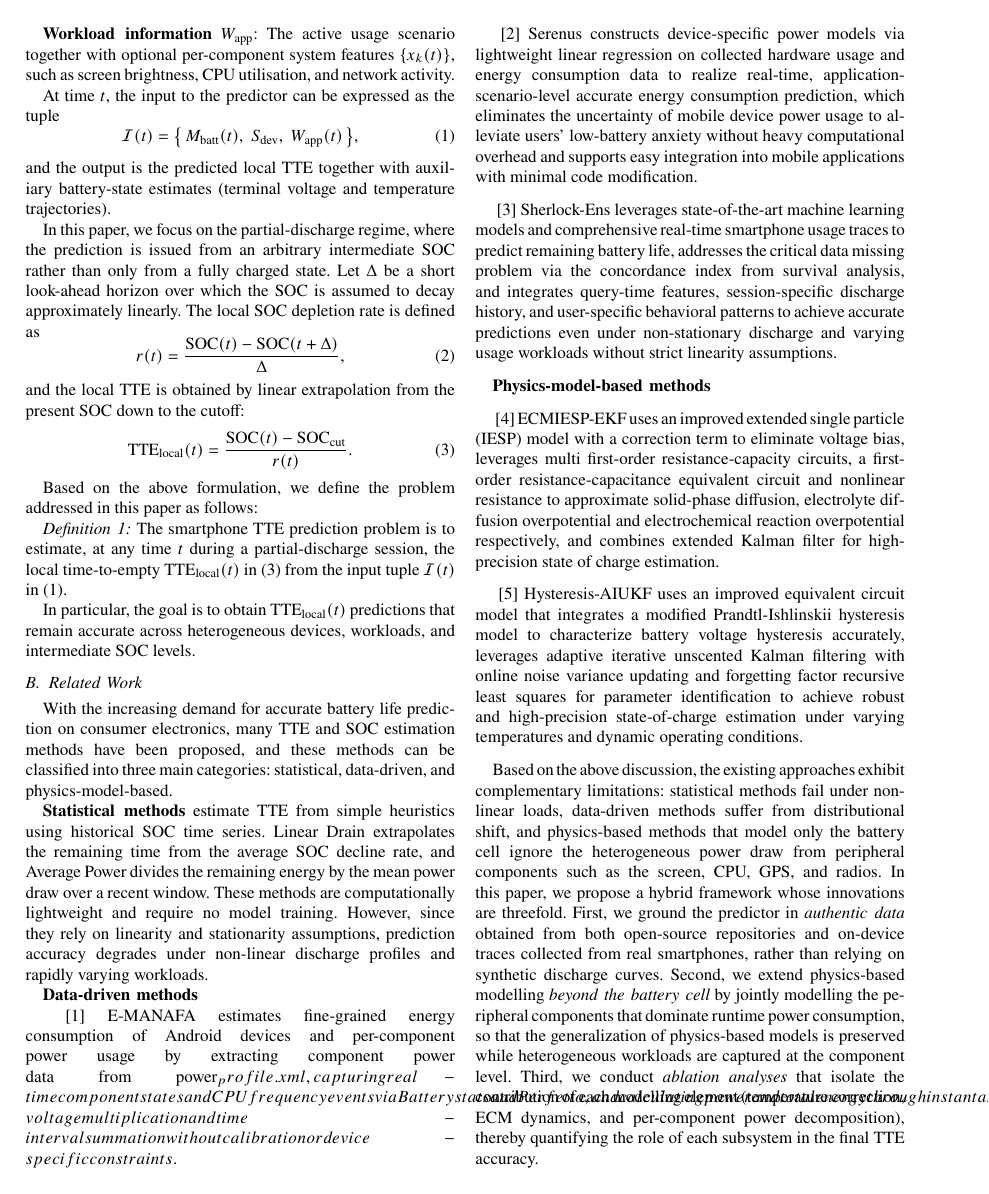
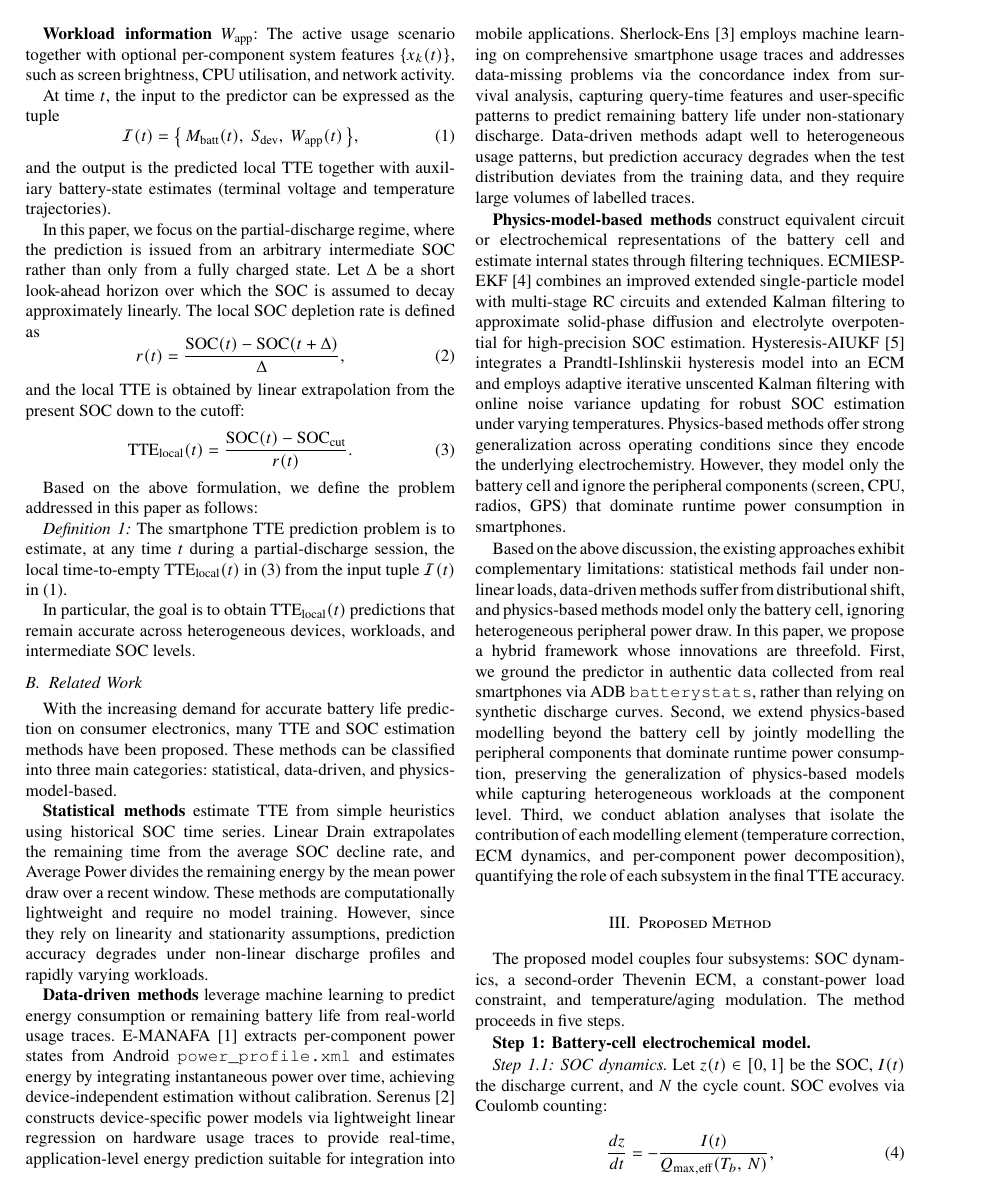
Before and after one commit to Zyphoriate/CETUS, a LaTeX paper (icce_berlin_2026.tex): page 2 of 6. Compiled offline with pdfLaTeX; a missing font is replaced by an installed copy or a similar font; a LaTeX package or settings file that is missing is left out.

Commit message:
rewrite related work

```diff
--- a/icce_berlin_2026.tex
+++ b/icce_berlin_2026.tex
@@ -128,26 +128,15 @@ In particular, the goal is to obtain $\mathrm{TTE}_{\mathrm{local}}(t)$ predicti
 \subsection{Related Work}
 \label{subsec:related_work}
 
-With the increasing demand for accurate battery life prediction on consumer electronics, many TTE and SOC estimation methods have been proposed, and these methods can be classified into three main categories: statistical, data-driven, and physics-model-based.
+With the increasing demand for accurate battery life prediction on consumer electronics, many TTE and SOC estimation methods have been proposed. These methods can be classified into three main categories: statistical, data-driven, and physics-model-based.
 
 \textbf{Statistical methods} estimate TTE from simple heuristics using historical SOC time series. Linear Drain extrapolates the remaining time from the average SOC decline rate, and Average Power divides the remaining energy by the mean power draw over a recent window. These methods are computationally lightweight and require no model training. However, since they rely on linearity and stationarity assumptions, prediction accuracy degrades under non-linear discharge profiles and rapidly varying workloads.
 
-\textbf{Data-driven methods}
+\textbf{Data-driven methods} leverage machine learning to predict energy consumption or remaining battery life from real-world usage traces. E-MANAFA~\cite{10.1145/3551349.3561342} extracts per-component power states from Android \texttt{power\_profile.xml} and estimates energy by integrating instantaneous power over time, achieving device-independent estimation without calibration. Serenus~\cite{10.1145/3654777.3676437} constructs device-specific power models via lightweight linear regression on hardware usage traces to provide real-time, application-level energy prediction suitable for integration into mobile applications. Sherlock-Ens~\cite{li2018predictingsmartphonebatterylife} employs machine learning on comprehensive smartphone usage traces and addresses data-missing problems via the concordance index from survival analysis, capturing query-time features and user-specific patterns to predict remaining battery life under non-stationary discharge. Data-driven methods adapt well to heterogeneous usage patterns, but prediction accuracy degrades when the test distribution deviates from the training data, and they require large volumes of labelled traces.
 
-\cite{10.1145/3551349.3561342} E-MANAFA estimates fine-grained energy consumption of Android devices and per-component power usage by extracting component power data from power_profile.xml, capturing real-time component states and CPU frequency events via Batterystats and Perfetto, and calculating power and total energy through instantaneous current-voltage multiplication and time-interval summation without calibration or device-specific constraints.
+\textbf{Physics-model-based methods} construct equivalent circuit or electrochemical representations of the battery cell and estimate internal states through filtering techniques. ECMIESP-EKF~\cite{en17153782} combines an improved extended single-particle model with multi-stage RC circuits and extended Kalman filtering to approximate solid-phase diffusion and electrolyte overpotential for high-precision SOC estimation. Hysteresis-AIUKF~\cite{ZHANG2024114105} integrates a Prandtl-Ishlinskii hysteresis model into an ECM and employs adaptive iterative unscented Kalman filtering with online noise variance updating for robust SOC estimation under varying temperatures. Physics-based methods offer strong generalization across operating conditions since they encode the underlying electrochemistry. However, they model only the battery cell and ignore the peripheral components (screen, CPU, radios, GPS) that dominate runtime power consumption in smartphones.
 
-\cite{10.1145/3654777.3676437} Serenus constructs device-specific power models via lightweight linear regression on collected hardware usage and energy consumption data to realize real-time, application-scenario-level accurate energy consumption prediction, which eliminates the uncertainty of mobile device power usage to alleviate users' low-battery anxiety without heavy computational overhead and supports easy integration into mobile applications with minimal code modification.
-
-\cite{li2018predictingsmartphonebatterylife} Sherlock-Ens leverages state-of-the-art machine learning models and comprehensive real-time smartphone usage traces to predict remaining battery life, addresses the critical data missing problem via the concordance index from survival analysis, and integrates query-time features, session-specific discharge history, and user-specific behavioral patterns to achieve accurate predictions even under non-stationary discharge and varying usage workloads without strict linearity assumptions.
-
-\textbf{Physics-model-based methods}
-
-\cite{en17153782} ECMIESP-EKF uses an improved extended single particle (IESP) model with a correction term to eliminate voltage bias, leverages multi first-order resistance-capacity circuits, a first-order resistance-capacitance equivalent circuit and nonlinear resistance to approximate solid-phase diffusion, electrolyte diffusion overpotential and electrochemical reaction overpotential respectively, and combines extended Kalman filter for high-precision state of charge estimation.
-
-\cite{ZHANG2024114105} Hysteresis-AIUKF uses an improved equivalent circuit model that integrates a modified Prandtl-Ishlinskii hysteresis model to characterize battery voltage hysteresis accurately, leverages adaptive iterative unscented Kalman filtering with online noise variance updating and forgetting factor recursive least squares for parameter identification to achieve robust and high-precision state-of-charge estimation under varying temperatures and dynamic operating conditions.
-
-Based on the above discussion, the existing approaches exhibit complementary limitations: statistical methods fail under non-linear loads, data-driven methods suffer from distributional shift, and physics-based methods that model only the battery cell ignore the heterogeneous power draw from peripheral components such as the screen, CPU, GPS, and radios. In this paper, we propose a hybrid framework whose innovations are threefold. First, we ground the predictor in \textit{authentic data} obtained from both open-source repositories and on-device traces collected from real smartphones, rather than relying on synthetic discharge curves. Second, we extend physics-based modelling \textit{beyond the battery cell} by jointly modelling the peripheral components that dominate runtime power consumption, so that the generalization of physics-based models is preserved while heterogeneous workloads are captured at the component level. Third, we conduct \textit{ablation analyses} that isolate the contribution of each modelling element (temperature correction, ECM dynamics, and per-component power decomposition), thereby quantifying the role of each subsystem in the final TTE accuracy.
-
+Based on the above discussion, the existing approaches exhibit complementary limitations: statistical methods fail under non-linear loads, data-driven methods suffer from distributional shift, and physics-based methods model only the battery cell, ignoring heterogeneous peripheral power draw. In this paper, we propose a hybrid framework whose innovations are threefold. First, we ground the predictor in authentic data collected from real smartphones via ADB \texttt{batterystats}, rather than relying on synthetic discharge curves. Second, we extend physics-based modelling beyond the battery cell by jointly modelling the peripheral components that dominate runtime power consumption, preserving the generalization of physics-based models while capturing heterogeneous workloads at the component level. Third, we conduct ablation analyses that isolate the contribution of each modelling element (temperature correction, ECM dynamics, and per-component power decomposition), quantifying the role of each subsystem in the final TTE accuracy.
 
 
 \section{Proposed Method}
```
